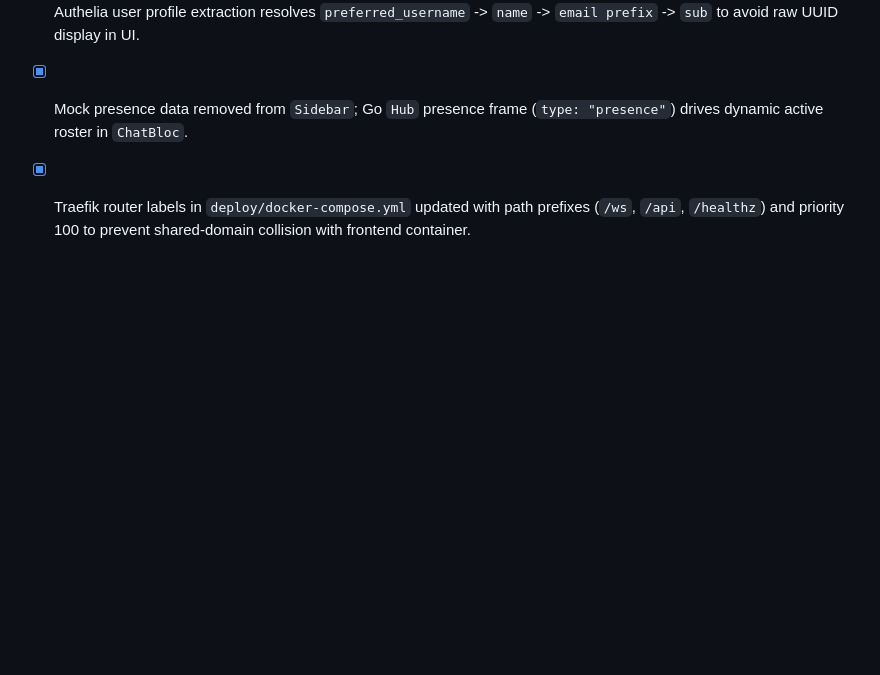
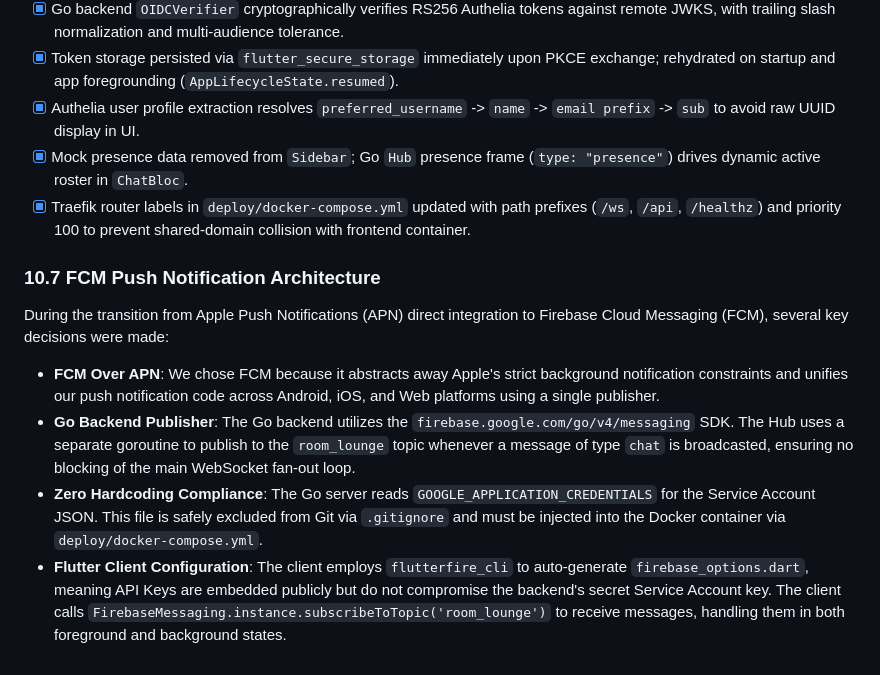
Before and after one commit to purrMonster/meowGram, a Markdown page: runbook.md, the part around the change. GitHub-like rendering; blank space fills up the shorter version.

Commit message:
docs: append FCM architecture decisions to runbook

```diff
--- a/runbook.md
+++ b/runbook.md
@@ -667,3 +667,10 @@ During Release 1 iOS UAT, four post-login blockers were identified and resolved:
 - [x] Authelia user profile extraction resolves `preferred_username` -> `name` -> `email prefix` -> `sub` to avoid raw UUID display in UI.
 - [x] Mock presence data removed from `Sidebar`; Go `Hub` presence frame (`type: "presence"`) drives dynamic active roster in `ChatBloc`.
 - [x] Traefik router labels in `deploy/docker-compose.yml` updated with path prefixes (`/ws`, `/api`, `/healthz`) and priority 100 to prevent shared-domain collision with frontend container.
+
+### 10.7 FCM Push Notification Architecture
+During the transition from Apple Push Notifications (APN) direct integration to Firebase Cloud Messaging (FCM), several key decisions were made:
+- **FCM Over APN**: We chose FCM because it abstracts away Apple's strict background notification constraints and unifies our push notification code across Android, iOS, and Web platforms using a single publisher.
+- **Go Backend Publisher**: The Go backend utilizes the `firebase.google.com/go/v4/messaging` SDK. The Hub uses a separate goroutine to publish to the `room_lounge` topic whenever a message of type `chat` is broadcasted, ensuring no blocking of the main WebSocket fan-out loop.
+- **Zero Hardcoding Compliance**: The Go server reads `GOOGLE_APPLICATION_CREDENTIALS` for the Service Account JSON. This file is safely excluded from Git via `.gitignore` and must be injected into the Docker container via `deploy/docker-compose.yml`.
+- **Flutter Client Configuration**: The client employs `flutterfire_cli` to auto-generate `firebase_options.dart`, meaning API Keys are embedded publicly but do not compromise the backend's secret Service Account key. The client calls `FirebaseMessaging.instance.subscribeToTopic('room_lounge')` to receive messages, handling them in both foreground and background states.
```
